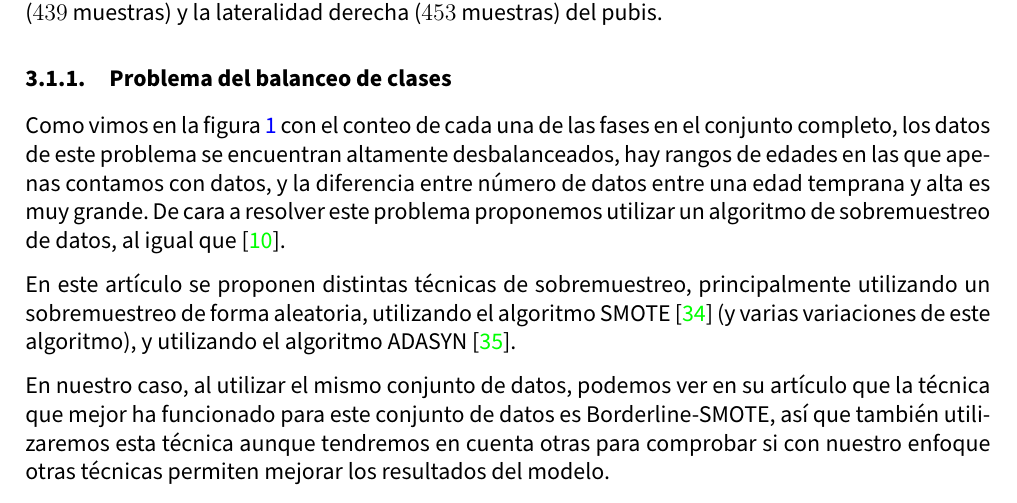
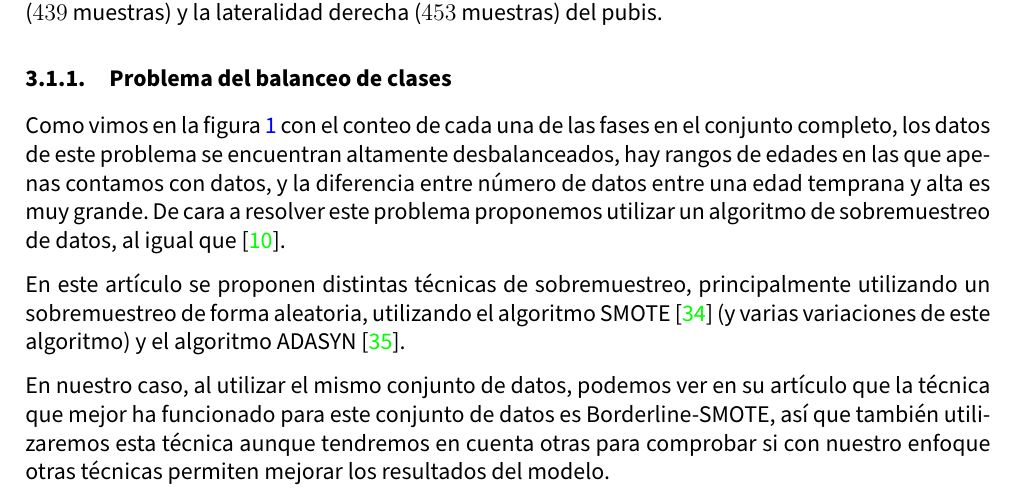
Before and after one commit to advy99/TFM, a LaTeX document (memoria/TFM.tex, which reads memoria/src/propuesta.tex): part of page 21 of 94, cut so that both start at the same text. Compiled offline with pdfLaTeX.

Commit message:
escribo de forma diferente una parte de la propuesta que quedaba muy rara

```diff
--- a/memoria/src/propuesta.tex
+++ b/memoria/src/propuesta.tex
@@ -10,7 +10,7 @@ Este conjunto de datos se divide en dos partes, las muestras tomadas de la later
 
 Como vimos en la figura \ref{fig:conteo_original} con el conteo de cada una de las fases en el conjunto completo, los datos de este problema se encuentran altamente desbalanceados, hay rangos de edades en las que apenas contamos con datos, y la diferencia entre número de datos entre una edad temprana y alta es muy grande. De cara a resolver este problema proponemos utilizar un algoritmo de sobremuestreo de datos, al igual que \cite{NSLVOrdAge}.
 
-En este artículo se proponen distintas técnicas de sobremuestreo, principalmente utilizando un sobremuestreo de forma aleatoria, utilizando el algoritmo SMOTE \cite{revisionSMOTE} (y varias variaciones de este algoritmo), y utilizando el algoritmo ADASYN \cite{propuestaADASYN}.
+En este artículo se proponen distintas técnicas de sobremuestreo, principalmente utilizando un sobremuestreo de forma aleatoria, utilizando el algoritmo SMOTE \cite{revisionSMOTE} (y varias variaciones de este algoritmo) y el algoritmo ADASYN \cite{propuestaADASYN}.
 
 En nuestro caso, al utilizar el mismo conjunto de datos, podemos ver en su artículo que la técnica que mejor ha funcionado para este conjunto de datos es Borderline-SMOTE, así que también utilizaremos esta técnica aunque tendremos en cuenta otras para comprobar si con nuestro enfoque otras técnicas permiten mejorar los resultados del modelo.
 
```
